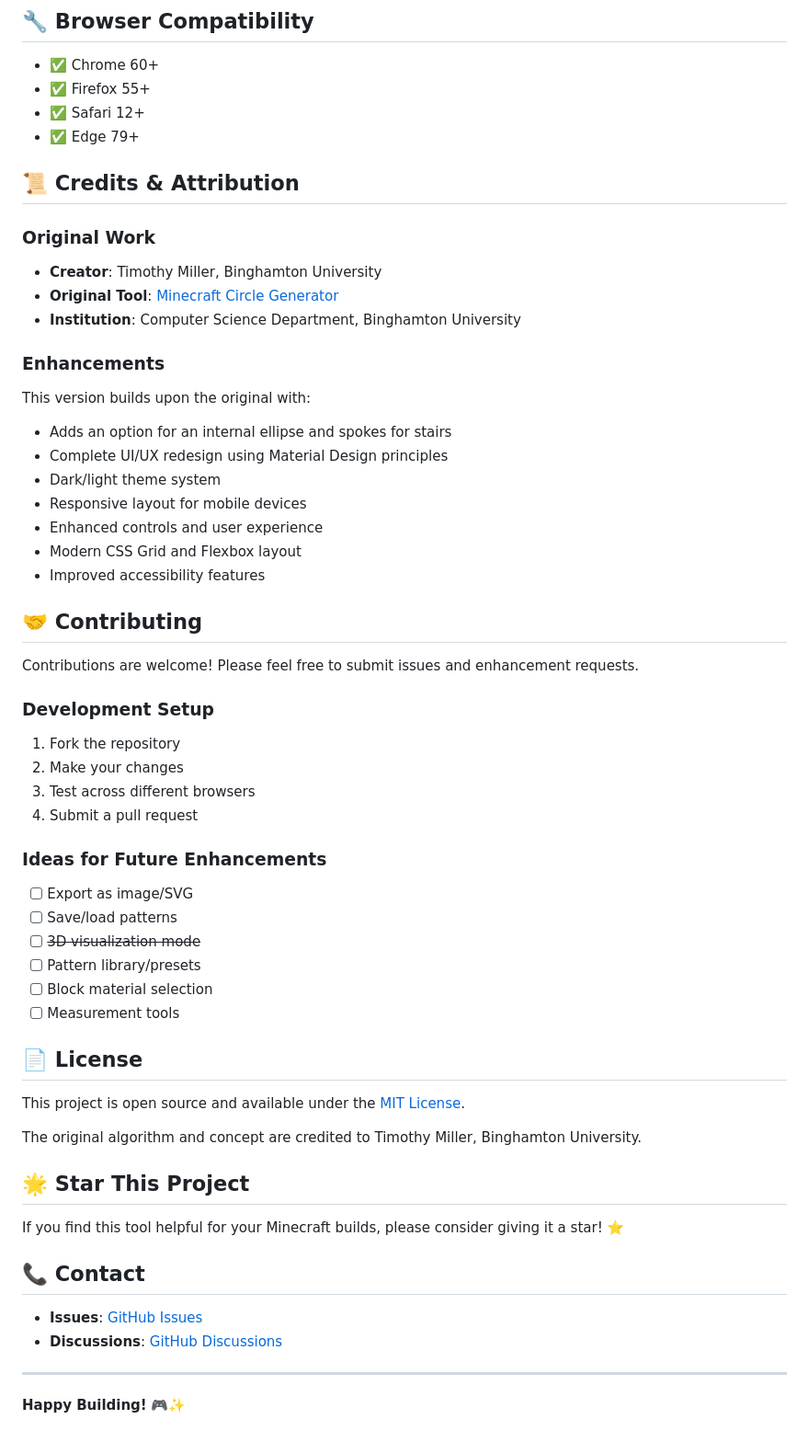
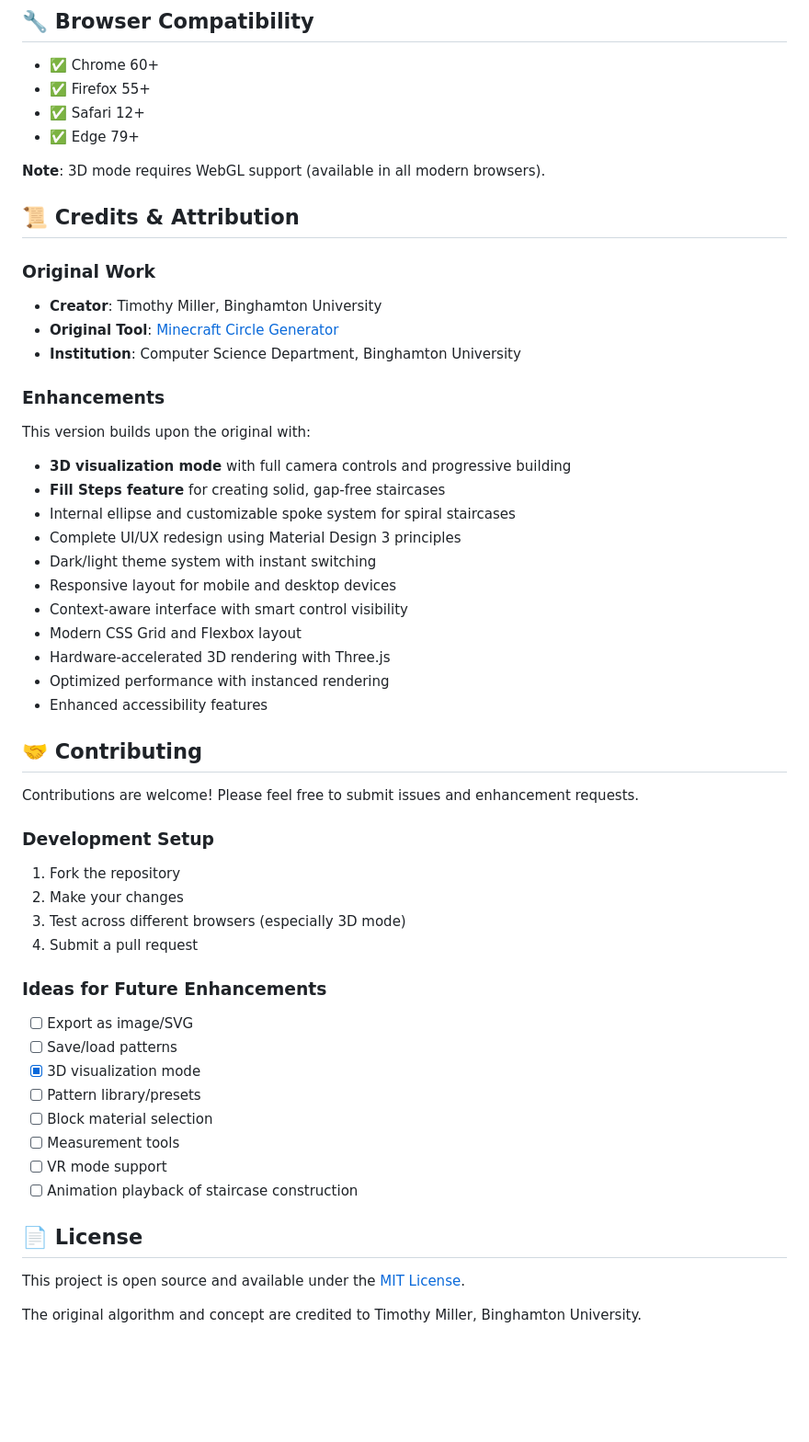
Before and after one commit to netrokus/ellipse-and-staircase-generator, a Markdown page: README.md, the part around the change printed below. Shown: that part at 92% size. GitHub-like rendering; blank space fills up the shorter version.

```diff
--- a/README.md
+++ b/README.md
@@ -90,6 +119,8 @@ Deploy to any static hosting service:
 - ✅ Safari 12+
 - ✅ Edge 79+
 
+**Note**: 3D mode requires WebGL support (available in all modern browsers).
+
 ## 📜 Credits & Attribution
 
 ### Original Work
@@ -99,13 +130,17 @@ Deploy to any static hosting service:
 
 ### Enhancements
 This version builds upon the original with:
-- Adds an option for an internal ellipse and spokes for stairs
-- Complete UI/UX redesign using Material Design principles
-- Dark/light theme system
-- Responsive layout for mobile devices
-- Enhanced controls and user experience
+- **3D visualization mode** with full camera controls and progressive building
+- **Fill Steps feature** for creating solid, gap-free staircases
+- Internal ellipse and customizable spoke system for spiral staircases
+- Complete UI/UX redesign using Material Design 3 principles
+- Dark/light theme system with instant switching
+- Responsive layout for mobile and desktop devices
+- Context-aware interface with smart control visibility
 - Modern CSS Grid and Flexbox layout
-- Improved accessibility features
+- Hardware-accelerated 3D rendering with Three.js
+- Optimized performance with instanced rendering
+- Enhanced accessibility features
 
 ## 🤝 Contributing
 
@@ -114,32 +149,21 @@ Contributions are welcome! Please feel free to submit issues and enhancement req
 ### Development Setup
 1. Fork the repository
 2. Make your changes
-3. Test across different browsers
+3. Test across different browsers (especially 3D mode)
 4. Submit a pull request
 
 ### Ideas for Future Enhancements
 - [ ] Export as image/SVG
 - [ ] Save/load patterns
-- [ ] ~~3D visualization mode~~
+- [x] 3D visualization mode
 - [ ] Pattern library/presets
 - [ ] Block material selection
 - [ ] Measurement tools
+- [ ] VR mode support
+- [ ] Animation playback of staircase construction
 
 ## 📄 License
 
 This project is open source and available under the [MIT License](LICENSE).
 
 The original algorithm and concept are credited to Timothy Miller, Binghamton University.
-
-## 🌟 Star This Project
-
-If you find this tool helpful for your Minecraft builds, please consider giving it a star! ⭐
-
-## 📞 Contact
-
-- **Issues**: [GitHub Issues](https://github.com/netrokus/ellipse-generator/issues)
-- **Discussions**: [GitHub Discussions](https://github.com/netrokus/ellipse-generator/discussions)
-
----
-
-**Happy Building!** 🎮✨
```
Also changed, not shown: other parts of README.md (+47 -18 lines).
